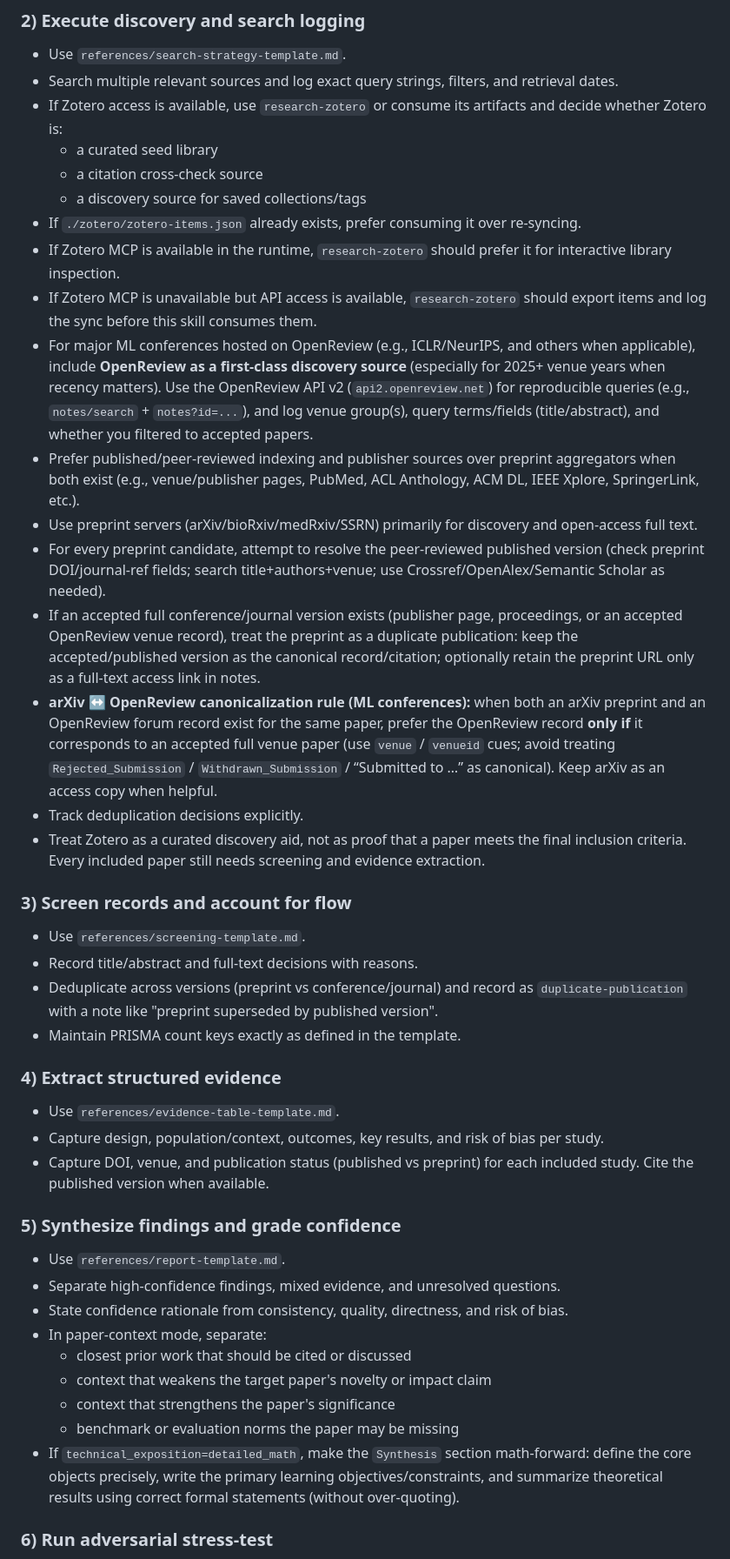
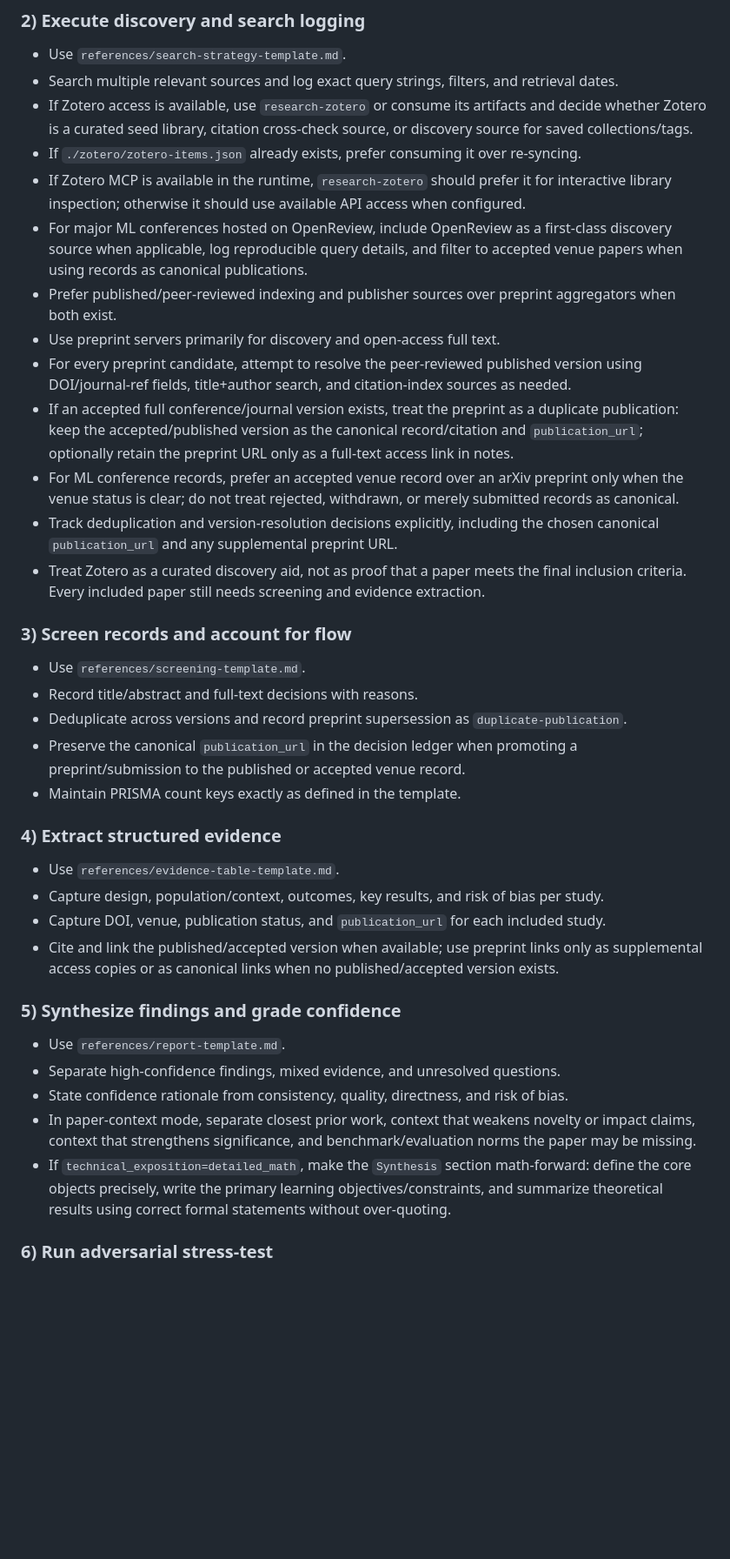
Before and after one commit to yananlong/codex-skills, a Markdown page: research/research-systematic-literature-review/SKILL.md, the part around one of its changes. Shown at 87% size. GitHub-like rendering; blank space fills up the shorter version.

```diff
--- a/research/research-systematic-literature-review/SKILL.md
+++ b/research/research-systematic-literature-review/SKILL.md
@@ -179,46 +140,40 @@ python3 scripts/paper_context_artifacts.py init --review-dir <review_dir> \
 
 - Use `references/search-strategy-template.md`.
 - Search multiple relevant sources and log exact query strings, filters, and retrieval dates.
-- If Zotero access is available, use `research-zotero` or consume its artifacts and decide whether Zotero is:
-  - a curated seed library
-  - a citation cross-check source
-  - a discovery source for saved collections/tags
+- If Zotero access is available, use `research-zotero` or consume its artifacts and decide whether Zotero is a curated seed library, citation cross-check source, or discovery source for saved collections/tags.
 - If `./zotero/zotero-items.json` already exists, prefer consuming it over re-syncing.
-- If Zotero MCP is available in the runtime, `research-zotero` should prefer it for interactive library inspection.
-- If Zotero MCP is unavailable but API access is available, `research-zotero` should export items and log the sync before this skill consumes them.
-- For major ML conferences hosted on OpenReview (e.g., ICLR/NeurIPS, and others when applicable), include **OpenReview as a first-class discovery source** (especially for 2025+ venue years when recency matters). Use the OpenReview API v2 (`api2.openreview.net`) for reproducible queries (e.g., `notes/search` + `notes?id=...`), and log venue group(s), query terms/fields (title/abstract), and whether you filtered to accepted papers.
-- Prefer published/peer-reviewed indexing and publisher sources over preprint aggregators when both exist (e.g., venue/publisher pages, PubMed, ACL Anthology, ACM DL, IEEE Xplore, SpringerLink, etc.).
-- Use preprint servers (arXiv/bioRxiv/medRxiv/SSRN) primarily for discovery and open-access full text.
-- For every preprint candidate, attempt to resolve the peer-reviewed published version (check preprint DOI/journal-ref fields; search title+authors+venue; use Crossref/OpenAlex/Semantic Scholar as needed).
-- If an accepted full conference/journal version exists (publisher page, proceedings, or an accepted OpenReview venue record), treat the preprint as a duplicate publication: keep the accepted/published version as the canonical record/citation; optionally retain the preprint URL only as a full-text access link in notes.
-- **arXiv ↔ OpenReview canonicalization rule (ML conferences):** when both an arXiv preprint and an OpenReview forum record exist for the same paper, prefer the OpenReview record **only if** it corresponds to an accepted full venue paper (use `venue` / `venueid` cues; avoid treating `Rejected_Submission` / `Withdrawn_Submission` / “Submitted to …” as canonical). Keep arXiv as an access copy when helpful.
-- Track deduplication decisions explicitly.
+- If Zotero MCP is available in the runtime, `research-zotero` should prefer it for interactive library inspection; otherwise it should use available API access when configured.
+- For major ML conferences hosted on OpenReview, include OpenReview as a first-class discovery source when applicable, log reproducible query details, and filter to accepted venue papers when using records as canonical publications.
+- Prefer published/peer-reviewed indexing and publisher sources over preprint aggregators when both exist.
+- Use preprint servers primarily for discovery and open-access full text.
+- For every preprint candidate, attempt to resolve the peer-reviewed published version using DOI/journal-ref fields, title+author search, and citation-index sources as needed.
+- If an accepted full conference/journal version exists, treat the preprint as a duplicate publication: keep the accepted/published version as the canonical record/citation and `publication_url`; optionally retain the preprint URL only as a full-text access link in notes.
+- For ML conference records, prefer an accepted venue record over an arXiv preprint only when the venue status is clear; do not treat rejected, withdrawn, or merely submitted records as canonical.
+- Track deduplication and version-resolution decisions explicitly, including the chosen canonical `publication_url` and any supplemental preprint URL.
 - Treat Zotero as a curated discovery aid, not as proof that a paper meets the final inclusion criteria. Every included paper still needs screening and evidence extraction.
 
 ### 3) Screen records and account for flow
 
 - Use `references/screening-template.md`.
 - Record title/abstract and full-text decisions with reasons.
-- Deduplicate across versions (preprint vs conference/journal) and record as `duplicate-publication` with a note like "preprint superseded by published version".
+- Deduplicate across versions and record preprint supersession as `duplicate-publication`.
+- Preserve the canonical `publication_url` in the decision ledger when promoting a preprint/submission to the published or accepted venue record.
 - Maintain PRISMA count keys exactly as defined in the template.
 
 ### 4) Extract structured evidence
 
 - Use `references/evidence-table-template.md`.
 - Capture design, population/context, outcomes, key results, and risk of bias per study.
-- Capture DOI, venue, and publication status (published vs preprint) for each included study. Cite the published version when available.
+- Capture DOI, venue, publication status, and `publication_url` for each included study.
+- Cite and link the published/accepted version when available; use preprint links only as supplemental access copies or as canonical links when no published/accepted version exists.
 
 ### 5) Synthesize findings and grade confidence
 
 - Use `references/report-template.md`.
 - Separate high-confidence findings, mixed evidence, and unresolved questions.
 - State confidence rationale from consistency, quality, directness, and risk of bias.
-- In paper-context mode, separate:
-  - closest prior work that should be cited or discussed
-  - context that weakens the target paper's novelty or impact claim
-  - context that strengthens the paper's significance
-  - benchmark or evaluation norms the paper may be missing
-- If `technical_exposition=detailed_math`, make the `Synthesis` section math-forward: define the core objects precisely, write the primary learning objectives/constraints, and summarize theoretical results using correct formal statements (without over-quoting).
+- In paper-context mode, separate closest prior work, context that weakens novelty or impact claims, context that strengthens significance, and benchmark/evaluation norms the paper may be missing.
+- If `technical_exposition=detailed_math`, make the `Synthesis` section math-forward: define the core objects precisely, write the primary learning objectives/constraints, and summarize theoretical results using correct formal statements without over-quoting.
 
 ### 6) Run adversarial stress-test
 
```
Also changed, not shown: other parts of research/research-systematic-literature-review/SKILL.md (+27 -66 lines).
